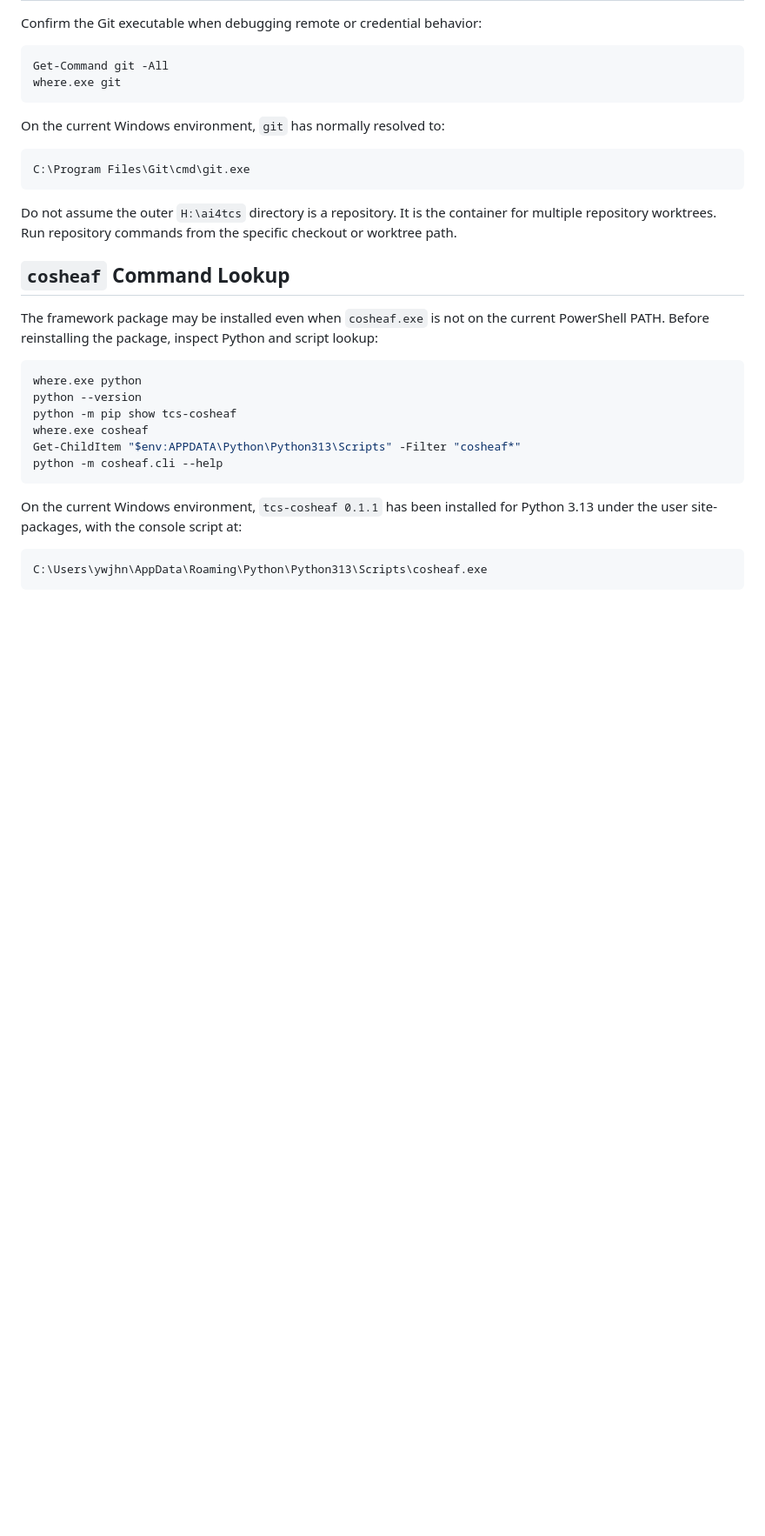
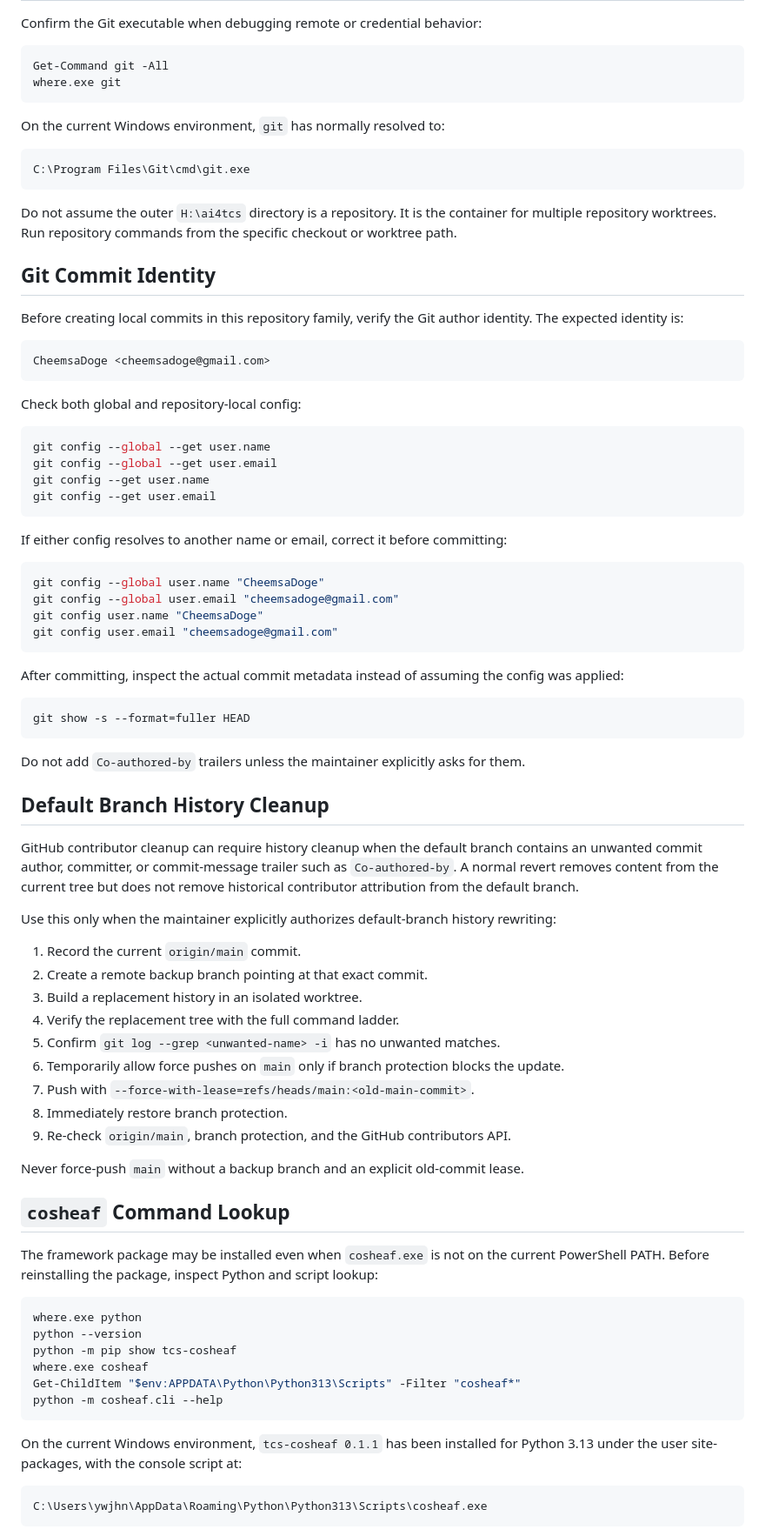
Before and after one commit to CheemsaDoge/tcs-cosheaf, a Markdown page: docs/OPERATOR_NOTES.md, the part around the change. Shown at 87% size. Drawn GitHub-style; blank space fills up the shorter version.

Commit message:
Document Git identity cleanup workflow (#137)

````diff
--- a/docs/OPERATOR_NOTES.md
+++ b/docs/OPERATOR_NOTES.md
@@ -96,6 +96,68 @@ C:\Program Files\Git\cmd\git.exe
 Do not assume the outer `H:\ai4tcs` directory is a repository. It is the
 container for multiple repository worktrees. Run repository commands from the
 specific checkout or worktree path.
+
+## Git Commit Identity
+
+Before creating local commits in this repository family, verify the Git author
+identity. The expected identity is:
+
+```text
+CheemsaDoge <cheemsadoge@gmail.com>
+```
+
+Check both global and repository-local config:
+
+```powershell
+git config --global --get user.name
+git config --global --get user.email
+git config --get user.name
+git config --get user.email
+```
+
+If either config resolves to another name or email, correct it before
+committing:
+
+```powershell
+git config --global user.name "CheemsaDoge"
+git config --global user.email "cheemsadoge@gmail.com"
+git config user.name "CheemsaDoge"
+git config user.email "cheemsadoge@gmail.com"
+```
+
+After committing, inspect the actual commit metadata instead of assuming the
+config was applied:
+
+```powershell
+git show -s --format=fuller HEAD
+```
+
+Do not add `Co-authored-by` trailers unless the maintainer explicitly asks for
+them.
+
+## Default Branch History Cleanup
+
+GitHub contributor cleanup can require history cleanup when the default branch
+contains an unwanted commit author, committer, or commit-message trailer such
+as `Co-authored-by`. A normal revert removes content from the current tree but
+does not remove historical contributor attribution from the default branch.
+
+Use this only when the maintainer explicitly authorizes default-branch history
+rewriting:
+
+1. Record the current `origin/main` commit.
+2. Create a remote backup branch pointing at that exact commit.
+3. Build a replacement history in an isolated worktree.
+4. Verify the replacement tree with the full command ladder.
+5. Confirm `git log --grep <unwanted-name> -i` has no unwanted matches.
+6. Temporarily allow force pushes on `main` only if branch protection blocks the
+   update.
+7. Push with `--force-with-lease=refs/heads/main:<old-main-commit>`.
+8. Immediately restore branch protection.
+9. Re-check `origin/main`, branch protection, and the GitHub contributors API.
+
+Never force-push `main` without a backup branch and an explicit old-commit
+lease.
 
 ## `cosheaf` Command Lookup
 
````
